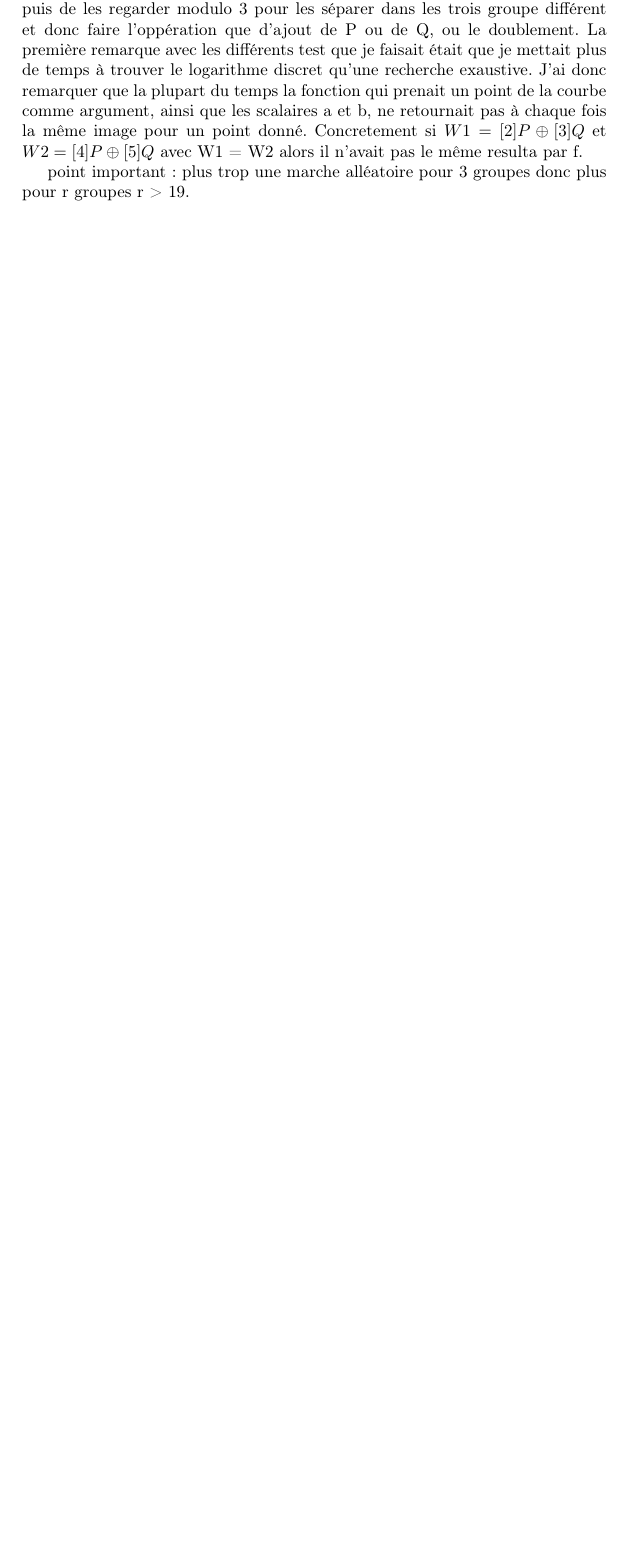
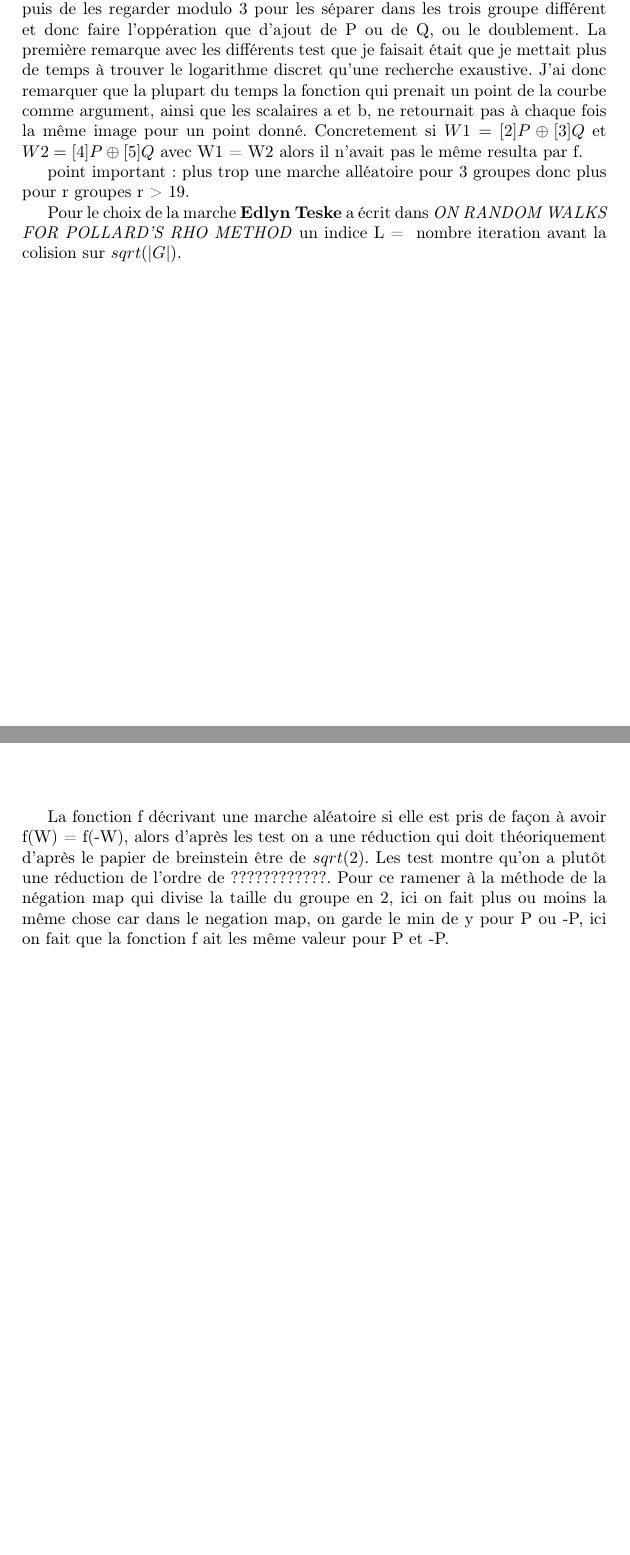
Before and after one commit to ntaffore/rho_pollard, a LaTeX document (PER/rapport/rapport-rho-pollard.tex): part of page 8 of 11 before the commit and two parts of pages 8 and 9 of 11 after it, the two joined at a grey line, cut so that both start at the same text, the shorter picture padded with empty space. Compiled offline with pdfLaTeX.

Commit message:
mise a jour du rapport

```diff
--- a/PER/rapport/rapport-rho-pollard.tex
+++ b/PER/rapport/rapport-rho-pollard.tex
@@ -129,7 +129,15 @@ $W1 = [2]P \oplus [3]Q$ et $W2 = [4]P \oplus [5]Q$ avec W1 = W2 alors il n'avait
 
 point important : plus trop une marche alléatoire pour 3 groupes donc plus pour r groupes r > 19.
 
+Pour le choix de la marche \textbf{Edlyn Teske} a écrit dans \textit{ON RANDOM WALKS FOR POLLARD’S RHO METHOD} un indice L  =  # nombre iteration avant la colision sur $sqrt(|G|)$.
+
+
 \chapter{endomorphisme}
+
+La fonction f décrivant une marche aléatoire si elle est pris de façon  à avoir f(W) = f(-W), alors d'après les test on a une réduction qui doit théoriquement d'après le papier de breinstein être de $sqrt(2)$.
+Les test montre qu'on a plutôt une réduction de l'ordre de $????????????$.
+Pour ce ramener à la méthode de la négation map qui divise la taille du groupe en 2, ici on fait plus ou moins la même chose car dans le negation map, on garde le min de y pour P  ou -P, ici on fait que la fonction
+f ait les même valeur pour P et -P.
 
 \chapter{parrallelisation}
 pour parralelisé le log discret on definie une règle pour avoir des point remarquable (tel que ....)
```
Also changed, not shown: 2 other files.
